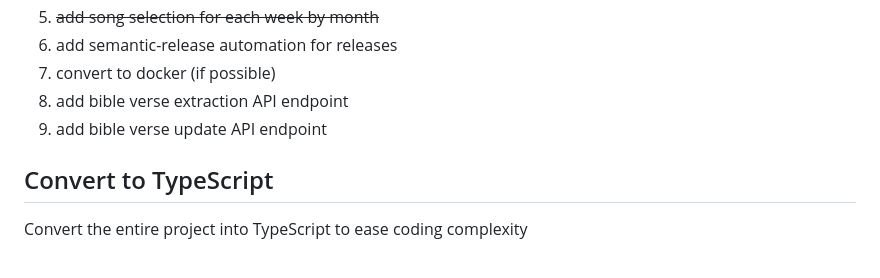
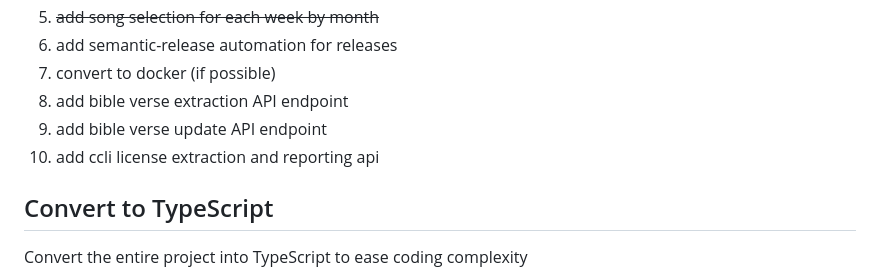
Before and after one commit to pcnate/sunday-powerpoints, a Markdown page: src/roadmap.md, the part around the change. Drawn GitHub-style.

Commit message:
chore: add license extraction to roadmap

```diff
--- a/src/roadmap.md
+++ b/src/roadmap.md
@@ -9,6 +9,7 @@
  7. convert to docker (if possible)
  8. add bible verse extraction API endpoint
  9. add bible verse update API endpoint
+ 10. add ccli license extraction and reporting api
 
 ## Convert to TypeScript
 Convert the entire project into TypeScript to ease coding complexity
```
